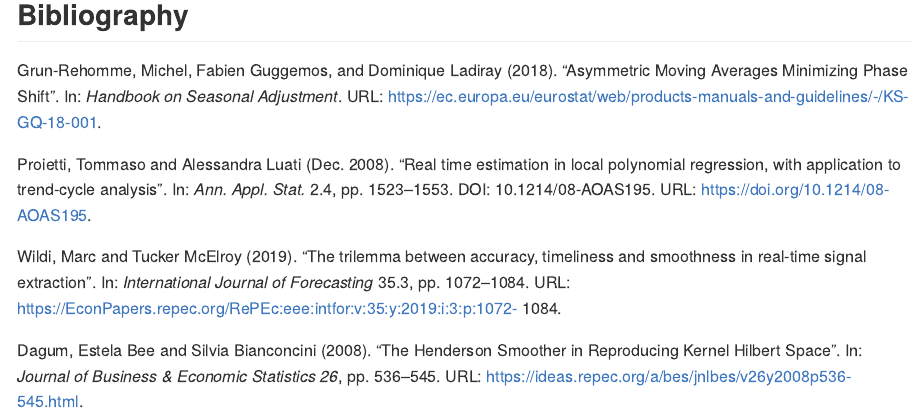
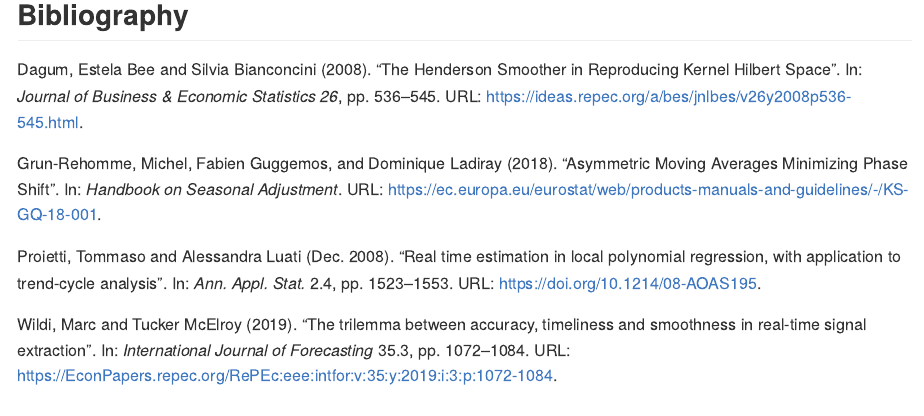
Before and after one commit to AQLT/rjd3filters_old, an R Markdown document (README.Rmd): the page in a window 1100 px wide, from 3900 px down before the commit and from 3920 px down after it, so that both start at the same text. Rendered offline with R 4.5, knitr and Pandoc, with nearby package versions; some code elsewhere in the file could not run offline.

Commit message:
url markdown to avoid smiley

```diff
--- a/README.Rmd
+++ b/README.Rmd
@@ -101,10 +102,10 @@ plot(window(ts.union(y, trend_musgrave_q0,trend_fst_q0,trend_rkhs_q0),
 
 ## Bibliography
 
-Grun-Rehomme, Michel, Fabien Guggemos, and Dominique Ladiray (2018). “Asymmetric Moving Averages Minimizing Phase Shift”. In: *Handbook on Seasonal Adjustment*. URL: https://ec.europa.eu/eurostat/web/products-manuals-and-guidelines/-/KS-GQ-18-001.
+Dagum, Estela Bee and Silvia Bianconcini (2008). “The Henderson Smoother in Reproducing Kernel Hilbert Space”. In: *Journal of Business & Economic Statistics 26*, pp. 536–545. URL: [https://ideas.repec.org/a/bes/jnlbes/v26y2008p536-545.html](https://ideas.repec.org/a/bes/jnlbes/v26y2008p536-545.html).
 
-Proietti, Tommaso and Alessandra Luati (Dec. 2008). “Real time estimation in local polynomial regression, with application to trend-cycle analysis”. In: *Ann. Appl. Stat.* 2.4, pp. 1523–1553. DOI: 10.1214/08-AOAS195. URL: https://doi.org/10.1214/08-AOAS195.
+Grun-Rehomme, Michel, Fabien Guggemos, and Dominique Ladiray (2018). “Asymmetric Moving Averages Minimizing Phase Shift”. In: *Handbook on Seasonal Adjustment*. URL: [https://ec.europa.eu/eurostat/web/products-manuals-and-guidelines/-/KS-GQ-18-001](https://ec.europa.eu/eurostat/web/products-manuals-and-guidelines/-/KS-GQ-18-001).
 
-Wildi, Marc and Tucker McElroy (2019). “The trilemma between accuracy, timeliness and smoothness in real-time signal extraction”. In: *International Journal of Forecasting* 35.3, pp. 1072–1084. URL: https://EconPapers.repec.org/RePEc:eee:intfor:v:35:y:2019:i:3:p:1072- 1084.
+Proietti, Tommaso and Alessandra Luati (Dec. 2008). “Real time estimation in local polynomial regression, with application to trend-cycle analysis”. In: *Ann. Appl. Stat.* 2.4, pp. 1523–1553. URL: [https://doi.org/10.1214/08-AOAS195](https://doi.org/10.1214/08-AOAS195).
 
-Dagum, Estela Bee and Silvia Bianconcini (2008). “The Henderson Smoother in Reproducing Kernel Hilbert Space”. In: *Journal of Business & Economic Statistics 26*, pp. 536–545. URL: https://ideas.repec.org/a/bes/jnlbes/v26y2008p536-545.html.
+Wildi, Marc and Tucker McElroy (2019). “The trilemma between accuracy, timeliness and smoothness in real-time signal extraction”. In: *International Journal of Forecasting* 35.3, pp. 1072–1084. URL: [https://EconPapers.repec.org/RePEc:eee:intfor:v:35:y:2019:i:3:p:1072-1084](https://EconPapers.repec.org/RePEc:eee:intfor:v:35:y:2019:i:3:p:1072-1084).
```
Also changed, not shown: README.md, README.Rmd (3 more changed lines).
